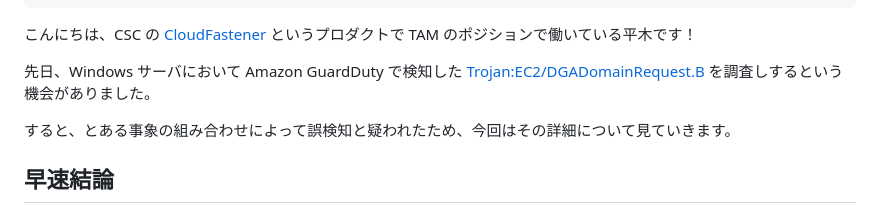
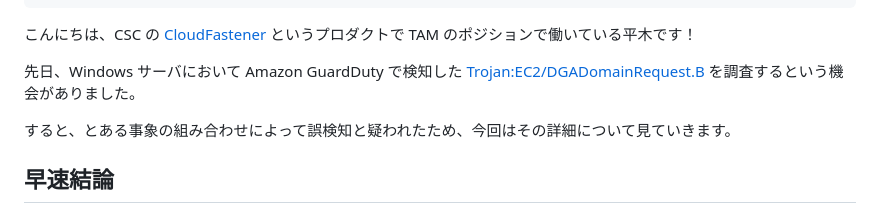
Before and after one commit to Keisuke-Hiraki/public-zenn-connect, a Markdown page: articles/windows-dga-active-directory.md, the part around the change. GitHub-like rendering.

Commit message:
modify タイポ

```diff
--- a/articles/windows-dga-active-directory.md
+++ b/articles/windows-dga-active-directory.md
@@ -10,7 +10,7 @@ publication_name: cscloud_blog
 
 こんにちは、CSC の [CloudFastener](https://cloud-fastener.com/) というプロダクトで TAM のポジションで働いている平木です！
 
-先日、Windows サーバにおいて Amazon GuardDuty で検知した [Trojan:EC2/DGADomainRequest.B](https://docs.aws.amazon.com/ja_jp/guardduty/latest/ug/guardduty_finding-types-ec2.html#trojan-ec2-dgadomainrequestb) を調査しするという機会がありました。
+先日、Windows サーバにおいて Amazon GuardDuty で検知した [Trojan:EC2/DGADomainRequest.B](https://docs.aws.amazon.com/ja_jp/guardduty/latest/ug/guardduty_finding-types-ec2.html#trojan-ec2-dgadomainrequestb) を調査するという機会がありました。
 
 すると、とある事象の組み合わせによって誤検知と疑われたため、今回はその詳細について見ていきます。
 
```
